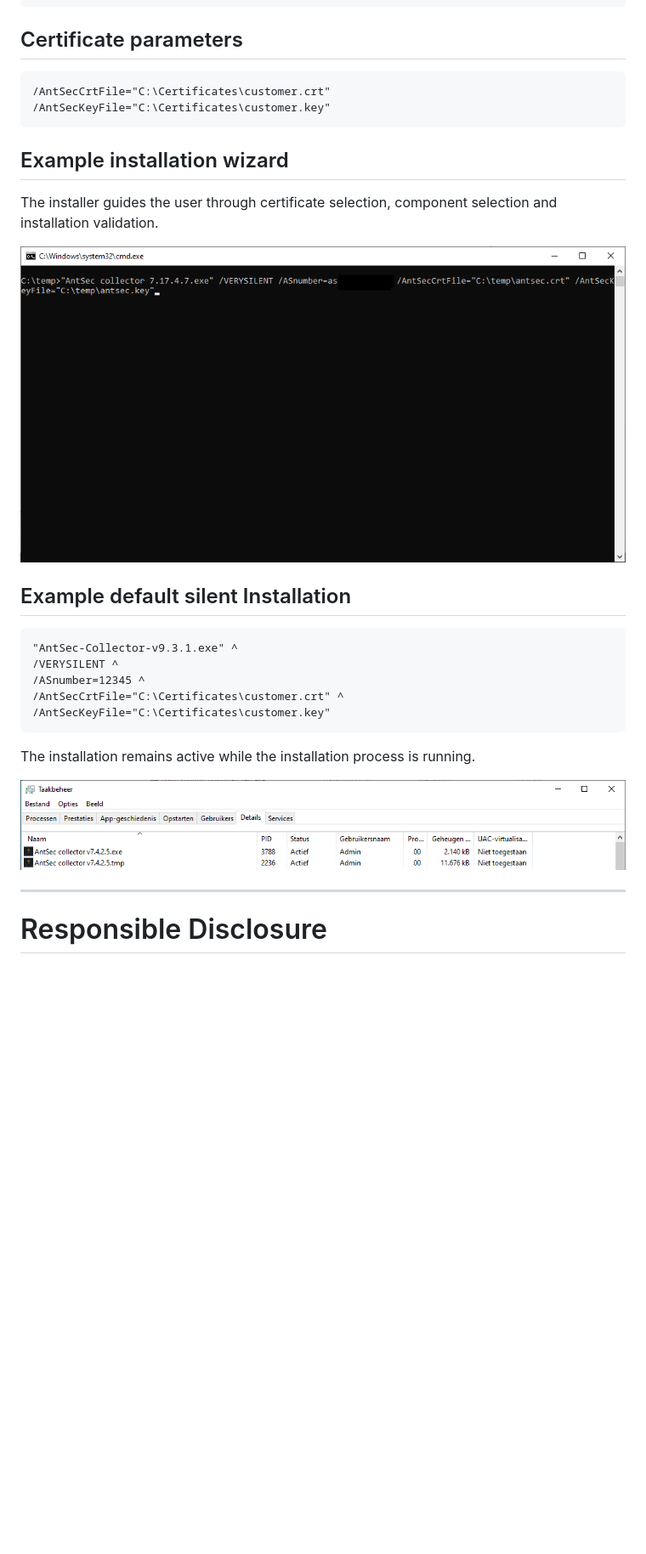
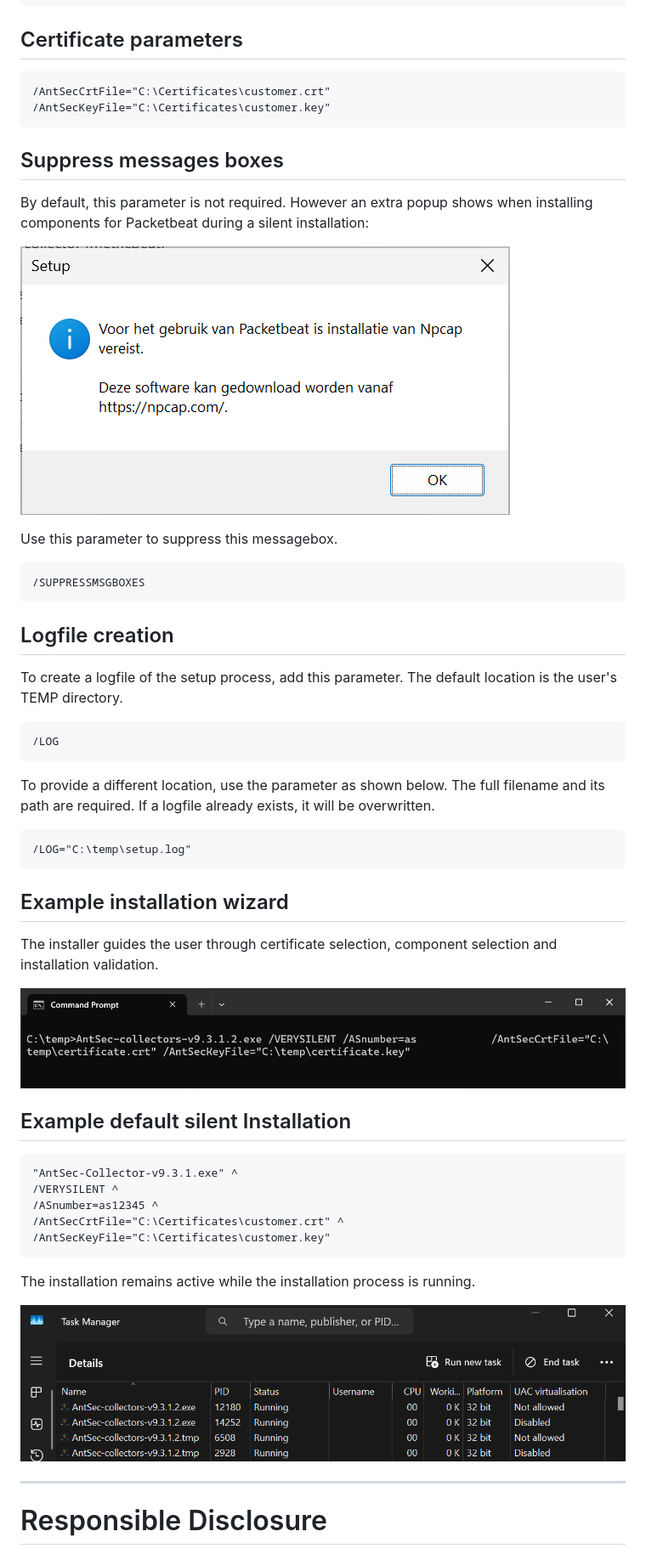
Before and after one commit to antsec/windows-installer, a Markdown page: README.md, the part around one of its changes. Shown at 85% size. GitHub-like rendering; pictures changed too: images/Installer010.png, images/silent-installatie-packetbeat-popup.png (added), images/silent-installatie-processes.png; blank space fills up the shorter version.

Commit message:
Update readme for version v9.3.1

````diff
--- a/README.md
+++ b/README.md
@@ -182,6 +182,32 @@ sysmon
 /AntSecKeyFile="C:\Certificates\customer.key"
 ```
 
+## Suppress messages boxes
+
+By default, this parameter is not required. However an extra popup shows when installing components for Packetbeat during a silent installation:
+
+![Packetbeat popup](images/silent-installatie-packetbeat-popup.png)
+
+Use this parameter to suppress this messagebox.
+
+```cmd
+/SUPPRESSMSGBOXES
+```
+
+## Logfile creation
+
+To create a logfile of the setup process, add this parameter. The default location is the user's TEMP directory.
+
+```cmd
+/LOG
+```
+
+To provide a different location, use the parameter as shown below. The full filename and its path are required. If a logfile already exists, it will be overwritten.
+
+```cmd
+/LOG="C:\temp\setup.log"
+```
+
 ## Example installation wizard
 
 The installer guides the user through certificate selection, component selection and installation validation.
@@ -193,7 +219,7 @@ The installer guides the user through certificate selection, component selection
 ```cmd
 "AntSec-Collector-v9.3.1.exe" ^
 /VERYSILENT ^
-/ASnumber=12345 ^
+/ASnumber=as12345 ^
 /AntSecCrtFile="C:\Certificates\customer.crt" ^
 /AntSecKeyFile="C:\Certificates\customer.key"
 ```
````
Also changed, not shown: other parts of README.md (+1 -1 lines).
